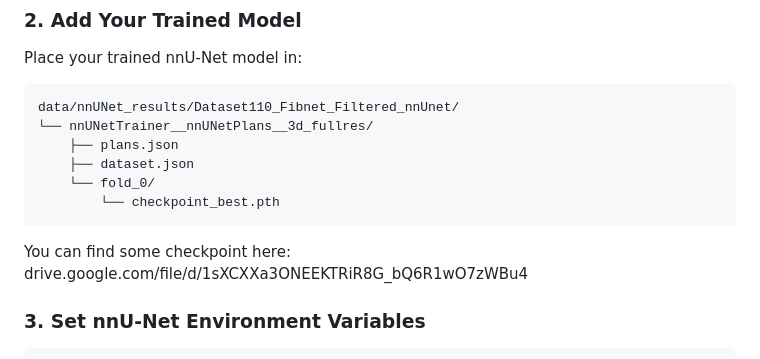
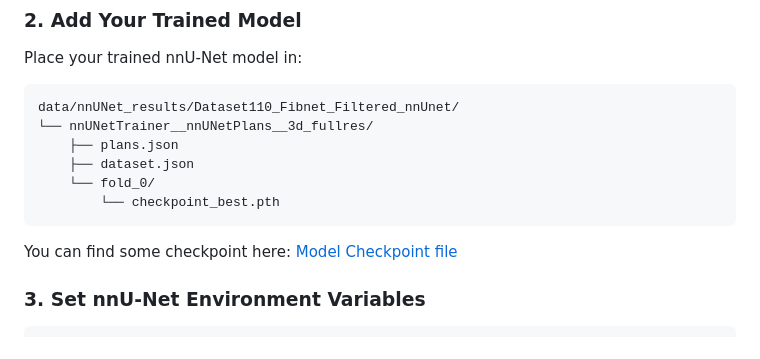
Before and after one commit to smartherinc/MVP, a Markdown page: README.md, the part around the change. GitHub-like rendering.

````diff
--- a/README.md
+++ b/README.md
@@ -116,7 +116,7 @@ data/nnUNet_results/Dataset110_Fibnet_Filtered_nnUnet/
         └── checkpoint_best.pth
 ```
 
-You can find some checkpoint here: drive.google.com/file/d/1sXCXXa3ONEEKTRiR8G_bQ6R1wO7zWBu4
+You can find some checkpoint here: [Model Checkpoint file](drive.google.com/file/d/1sXCXXa3ONEEKTRiR8G_bQ6R1wO7zWBu4)
 
 ### 3. Set nnU-Net Environment Variables
 
````
